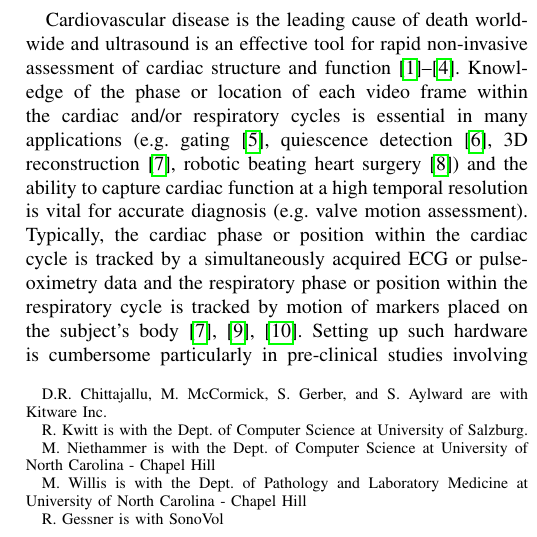
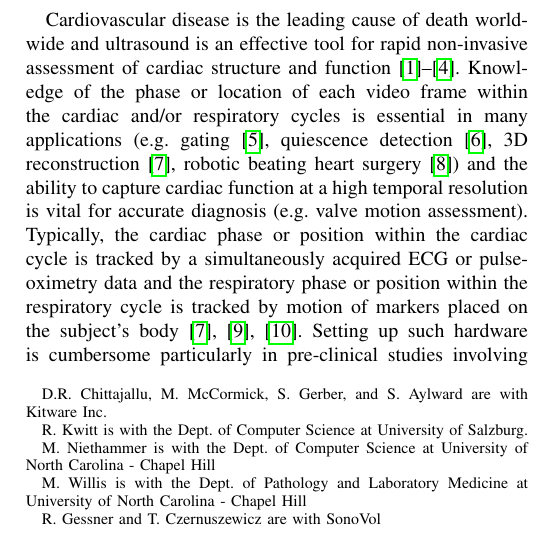
Before and after one commit to cdeepakroy/uspgs_tbme_2017, a LaTeX paper (USPhaseEstimation.tex): part of one column of page 1 of 8, cut so that both start at the same text. Compiled offline with pdfLaTeX; a missing font is replaced by an installed copy or a similar font; a LaTeX package or settings file that is missing is left out.

Commit message:
Add Tomek to the author list

```diff
--- a/USPhaseEstimation.tex
+++ b/USPhaseEstimation.tex
@@ -397,6 +397,7 @@
 \author{Deepak~Roy~Chittajallu,
         Matthew~McCormick,
         Samuel~Gerber,
+        Tomek~Czernuszewicz,
         Ryan Gessner,
         Monte Willis,
         Marc~Niethammer,
@@ -406,7 +407,7 @@
 \thanks{R. Kwitt is with the Dept. of Computer Science at University of Salzburg.}% <-this % stops a space
 \thanks{M. Niethammer is with the Dept. of Computer Science at University of North Carolina - Chapel Hill}% <-this % stops a space
 \thanks{M. Willis is with the Dept. of Pathology and Laboratory Medicine at University of North Carolina - Chapel Hill}% <-this % stops a space
-\thanks{R. Gessner is with SonoVol}% <-this % stops a space
+\thanks{R. Gessner and T. Czernuszewicz are with SonoVol}% <-this % stops a space
 %\thanks{Manuscript received April 19, 2005; revised August 26, 2015.}
 }
 
```
